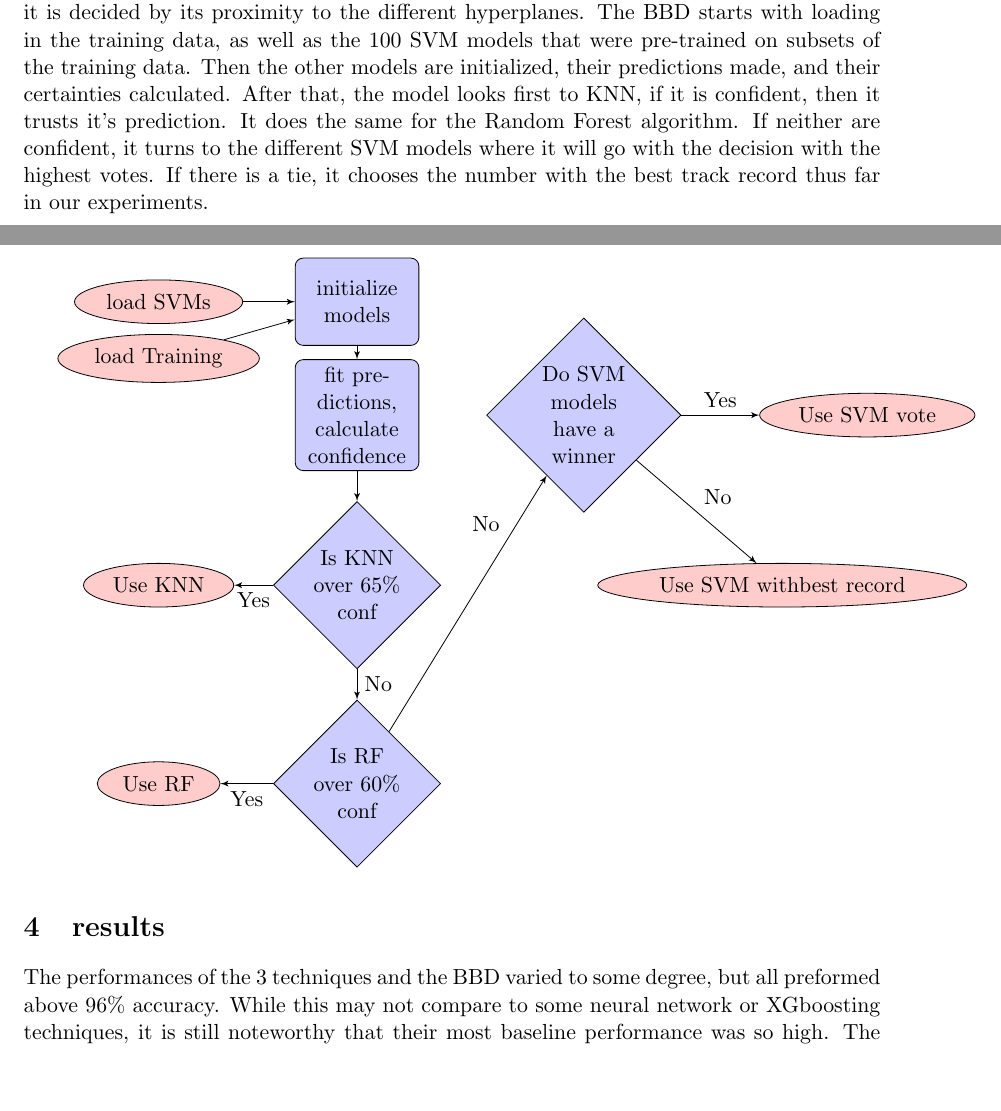
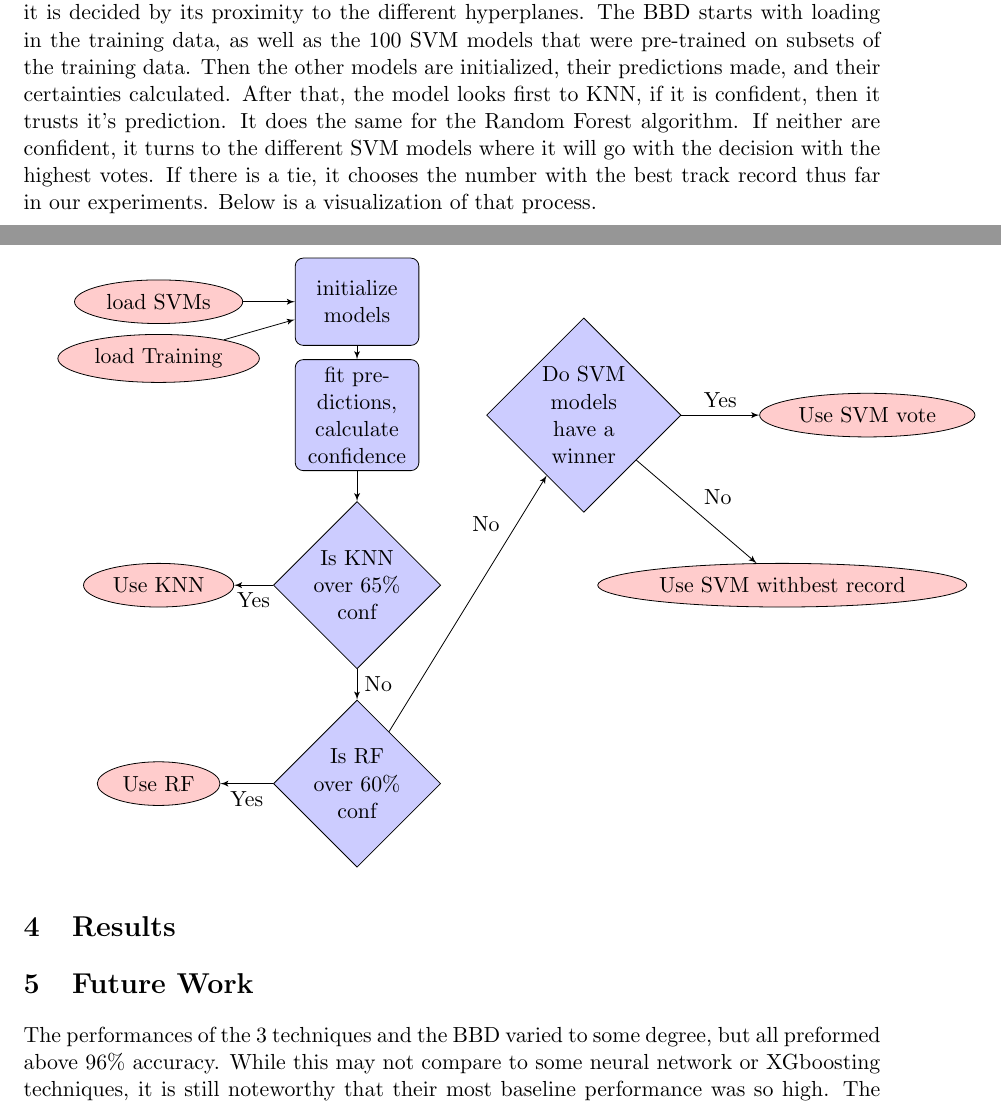
Before and after one commit to WBBPredictions/Digit-Reconizer, a LaTeX document (Write-up/Final Paper.tex): two parts of pages 4 and 5 of 6, joined at a grey line, cut so that both start at the same text, the shorter picture padded with empty space. Compiled offline with pdfLaTeX.

Commit message:
no message

```diff
--- a/Write-up/Final Paper.tex
+++ b/Write-up/Final Paper.tex
@@ -43,7 +43,7 @@ K nearest neighbor (KNN) is the most intuitive of the machine learning technique
 \subsection{Random Forest Algorithm}
 The Random forest Algorithm is the only one of the three utilized machine learning techniques that does not take into account all of the predictors all of the time. The principal behind the Random Forest Algorithm lies in creating N decision trees and making a decision based on the winner of a vote where every tree gets an equal say. For more information on decision trees, check out Elements of Statistical Learning. \cite{DecisionTree} The number of trees used in each forest is determined based on computing power and possible subsets of the predictors. Decision trees can be overfit if too many predictors are fed through them, but ignoring large swathes of predictors underutilized the information. The random forest algorithm solves this trade off by randomly subsetting M of the predictors and creating a decision tree based on those predictors, then repeating this process N times. This way, no individual tree is over fit, and all of the predictors are utilized. The number of trees that can be created in our model is bounded by 784 choose M.  It is important to note that many of the predictors in our data set were completely empty, and where thus removed prior to utilizing the model. The parameters to tune in a random forest model are the number of trees (N) and the number of predictors inside each tree (M). Using the estimators function inside the skleanr.RandomForestClassifier package, we decided on a M = 10 and an N = 100. For a more in-depth look into the Random Forest Algorithm and the underlying math behind it, check out Elements of Statistical Learning, chapter 15. \cite{RandomForestBook}
 \subsection{Becker-Barton Device}
-The thought behind the Becker-Barton Device (BBD) is that the aggregate decisions of many algorithms each playing to their strengths should be more accurate than the algorithms on their own. The structure works by evaluating the certainty of each prediction. Within each algorithm, there are means of evaluating how certain it is about any given prediction. In Random Forest and KNN, this is decided by the ratio of votes, in SVM it is decided by its proximity to the different hyperplanes. The BBD starts with loading in the training data, as well as the 100 SVM models that were pre-trained on subsets of the training data. Then the other models are initialized, their predictions made, and their certainties calculated. After that, the model looks first to KNN, if it is confident, then it trusts it's prediction. It does the same for the Random Forest algorithm. If neither are confident, it turns to the different SVM models where it will go with the decision with the highest votes. If there is a tie, it chooses the number with the best track record thus far in our experiments.
+The thought behind the Becker-Barton Device (BBD) is that the aggregate decisions of many algorithms each playing to their strengths should be more accurate than the algorithms on their own. The structure works by evaluating the certainty of each prediction. Within each algorithm, there are means of evaluating how certain it is about any given prediction. In Random Forest and KNN, this is decided by the ratio of votes, in SVM it is decided by its proximity to the different hyperplanes. The BBD starts with loading in the training data, as well as the 100 SVM models that were pre-trained on subsets of the training data. Then the other models are initialized, their predictions made, and their certainties calculated. After that, the model looks first to KNN, if it is confident, then it trusts it's prediction. It does the same for the Random Forest algorithm. If neither are confident, it turns to the different SVM models where it will go with the decision with the highest votes. If there is a tie, it chooses the number with the best track record thus far in our experiments. Below is a visualization of that process.
 
 % Define block styles
 \tikzstyle{decision} = [diamond, draw, fill=blue!20,
@@ -83,9 +83,9 @@ The thought behind the Becker-Barton Device (BBD) is that the aggregate decision
 \end{tikzpicture}
 
 
-\section{results}
+\section{Results}
 
-
+\section{Future Work}
 
 The performances of the 3 techniques and the BBD varied to some degree, but all preformed above 96\% accuracy. While this may not compare to some neural network or XGboosting techniques, it is still noteworthy that their most baseline performance was so high. The results are chronicled by the table below:
 
```
